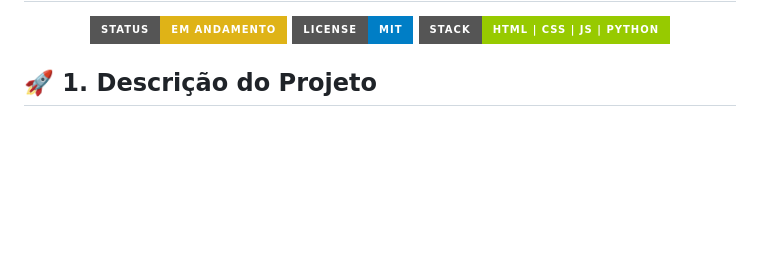
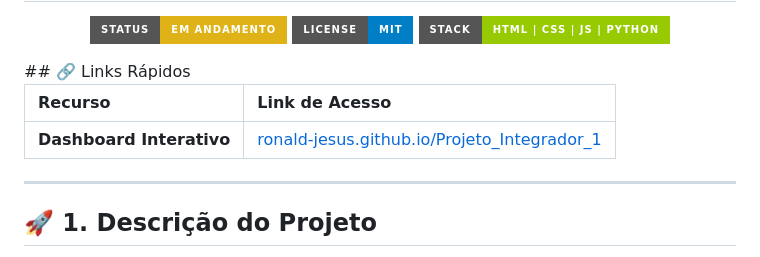
Before and after one commit to Ronald-Jesus/Projeto_Integrador_1, a Markdown page: README.md, the part around the change. Drawn GitHub-style; badges without logos; blank space fills up the shorter version.

```diff
--- a/README.md
+++ b/README.md
@@ -5,7 +5,13 @@
   <img src="https://img.shields.io/badge/license-MIT-blue?style=for-the-badge"/>
   <img src="https://img.shields.io/badge/stack-HTML%20%7C%20CSS%20%7C%20JS%20%7C%20Python-green?style=for-the-badge"/>
 </p>
+## 🔗 Links Rápidos
 
+| Recurso | Link de Acesso |
+| :--- | :--- |
+| **Dashboard Interativo** | [ronald-jesus.github.io/Projeto_Integrador_1](https://ronald-jesus.github.io/Projeto_Integrador_1/) |
+
+---
 ## 🚀 1. Descrição do Projeto
 
 O **SAPA (Sistema de Autoconhecimento Psicológico Automatizado)** é uma aplicação digital que tem como objetivo auxiliar usuários no processo de autoconhecimento por meio da **coleta, organização e análise de dados comportamentais**.
```
